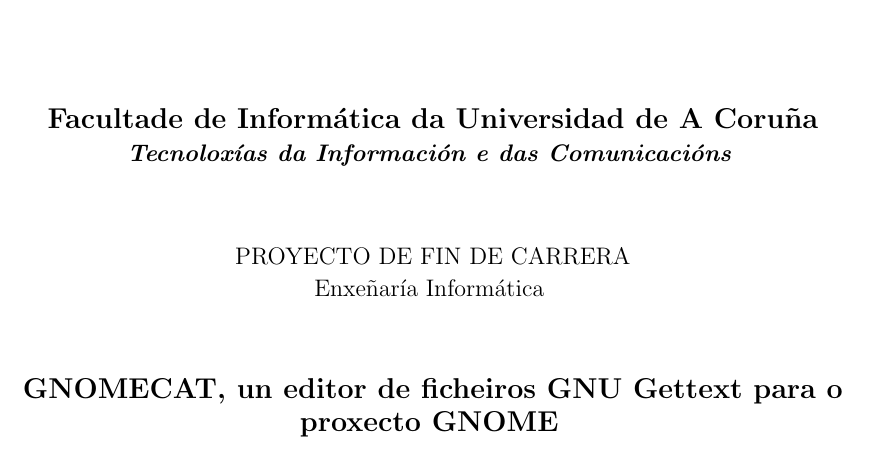
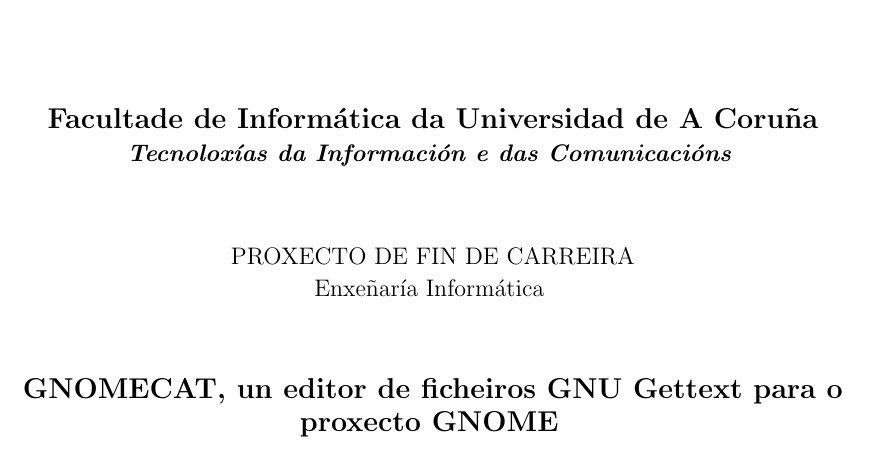
Before and after one commit to chavaone/memoria-pfc, a LaTeX book (pfc.tex, which reads pfc_portada.tex): part of page 1 of 39, cut so that both start at the same text. Compiled offline with pdfLaTeX.

Commit message:
Traducido Proxecto da portada

```diff
--- a/pfc_portada.tex
+++ b/pfc_portada.tex
@@ -22,7 +22,7 @@
 		\vspace{1cm}
 
 		% Indicamos el nombre de la titulación oficial que hemos cursado con tanto esfuerzo.
-		{\large PROYECTO DE FIN DE CARRERA\\Enxeñaría Informática}
+		{\large PROXECTO DE FIN DE CARREIRA\\Enxeñaría Informática}
 		\vspace{1cm}
 
 		% Título
```
